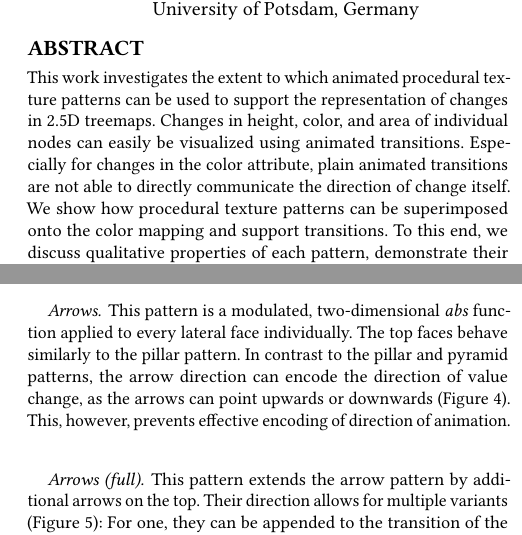
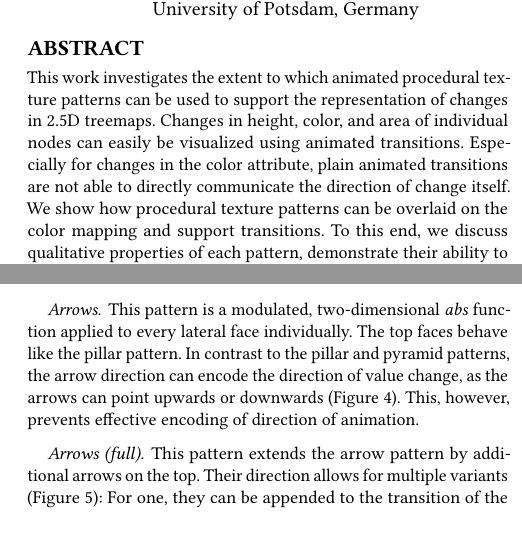
Before and after one commit to dl-archive/article.2021-vinci-procedural-textures, a LaTeX paper (src/article.vinci-procedural-textures.tex): two parts of the columns of pages 1 and 3 of 5, joined at a grey line, cut so that both start at the same text. Compiled offline with pdfLaTeX.

Commit message:
v1.1: keep the layout of the camera-ready version
Two fixes reflowed text across columns and pages: use "overlaid on"
(abstract) and "behave like" (Arrows) instead; set the PDF title via
\texorpdfstring instead of \hypersetup after \maketitle. All pages and
columns now start and end as in v1.0 (checked with layout-check.py).

Co-Authored-By: Claude Opus 5.5 <noreply@anthropic.com>

```diff
--- a/src/article.vinci-procedural-textures.tex
+++ b/src/article.vinci-procedural-textures.tex
@@ -98,7 +98,7 @@
     This work investigates the extent to which animated procedural texture patterns can be used to support the representation of changes in 2.5D treemaps.
     Changes in height, color, and area of individual nodes can easily be visualized using animated transitions.
     Especially for changes in the color attribute, plain animated transitions are not able to directly communicate the direction of change itself.
-    We show how procedural texture patterns can be superimposed onto the color mapping and support transitions.
+    We show how procedural texture patterns can be overlaid on the color mapping and support transitions.
     To this end, we discuss qualitative properties of each pattern, demonstrate their ability to communicate change direction both with and without animation, and conclude which of the patterns are more likely to increase effectiveness and correctness of the change mapping in 2.5D treemaps.
 \end{abstract}
 
@@ -239,7 +238,7 @@ This reduces the visual blurring of colors while providing a transition nonethel
 
 \paragraph{Arrows} % (lateral)
 This pattern is a modulated, two-dim\-en\-sion\-al \emph{abs} function applied to every lateral face individually.
-The top faces behave similarly to the pillar pattern.
+The top faces behave like the pillar pattern.
 In contrast to the pillar and pyramid patterns, the arrow direction can encode the direction of value change, as the arrows can point upwards or downwards~(\autoref{fig:arrow-trans-vars}).
 This, however, prevents effective encoding of direction of animation.
 \begin{figure}[tbp]
```
Also changed, not shown: README.md, src/article.vinci-procedural-textures.tex (3 more changed lines).
